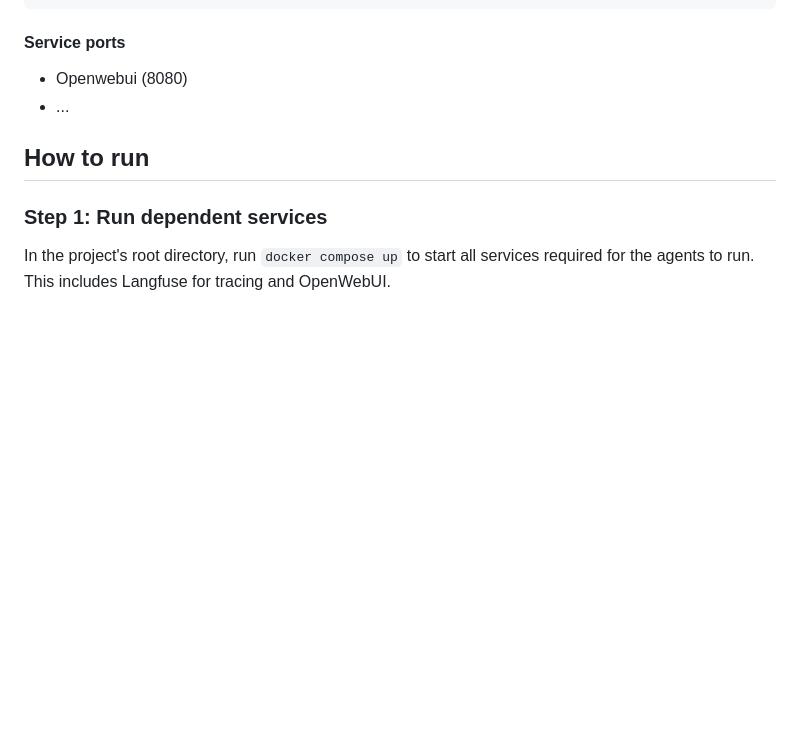
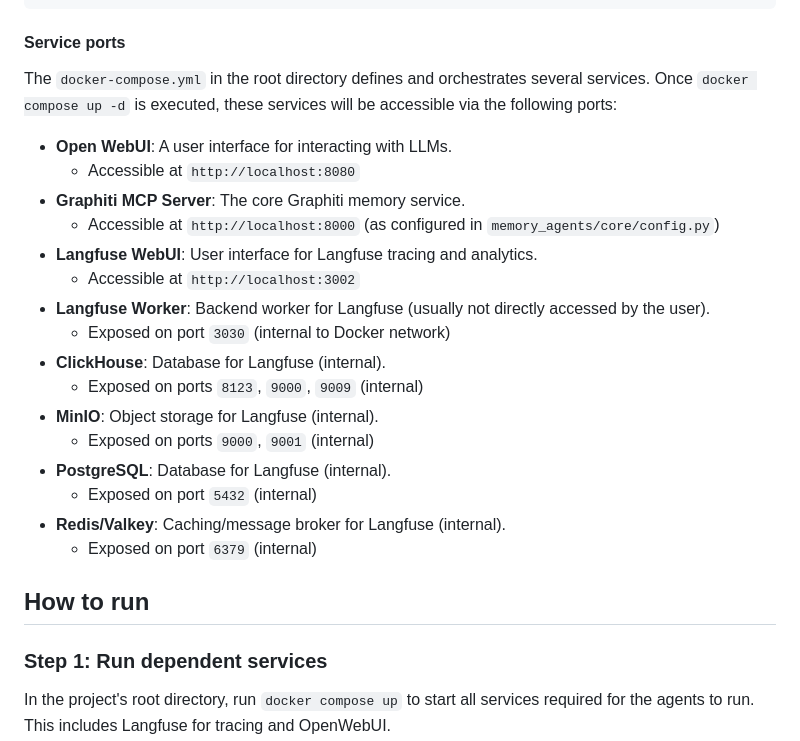
Before and after one commit to Memory-Agents/memory-agents, a Markdown page: README.md, the part around the change. Drawn GitHub-style; blank space fills up the shorter version.

Commit message:
Updated service descriptions in README.md

```diff
--- a/README.md
+++ b/README.md
@@ -78,8 +78,24 @@ export OPENAI_API_KEY="your-api-key-here"
 
 #### Service ports
 
-- Openwebui (8080)
-- ...
+The `docker-compose.yml` in the root directory defines and orchestrates several services. Once `docker compose up -d` is executed, these services will be accessible via the following ports:
+
+-   **Open WebUI**: A user interface for interacting with LLMs.
+    -   Accessible at `http://localhost:8080`
+-   **Graphiti MCP Server**: The core Graphiti memory service.
+    -   Accessible at `http://localhost:8000` (as configured in `memory_agents/core/config.py`)
+-   **Langfuse WebUI**: User interface for Langfuse tracing and analytics.
+    -   Accessible at `http://localhost:3002`
+-   **Langfuse Worker**: Backend worker for Langfuse (usually not directly accessed by the user).
+    -   Exposed on port `3030` (internal to Docker network)
+-   **ClickHouse**: Database for Langfuse (internal).
+    -   Exposed on ports `8123`, `9000`, `9009` (internal)
+-   **MinIO**: Object storage for Langfuse (internal).
+    -   Exposed on ports `9000`, `9001` (internal)
+-   **PostgreSQL**: Database for Langfuse (internal).
+    -   Exposed on port `5432` (internal)
+-   **Redis/Valkey**: Caching/message broker for Langfuse (internal).
+    -   Exposed on port `6379` (internal)
 
 ## How to run
 
```
